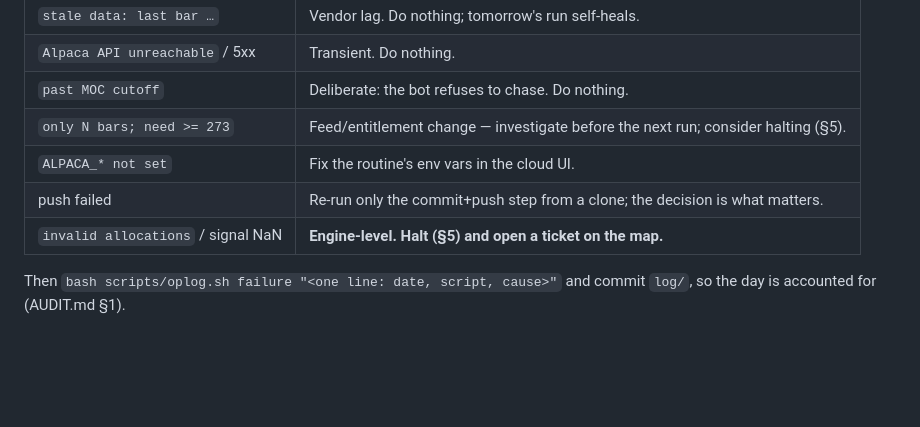
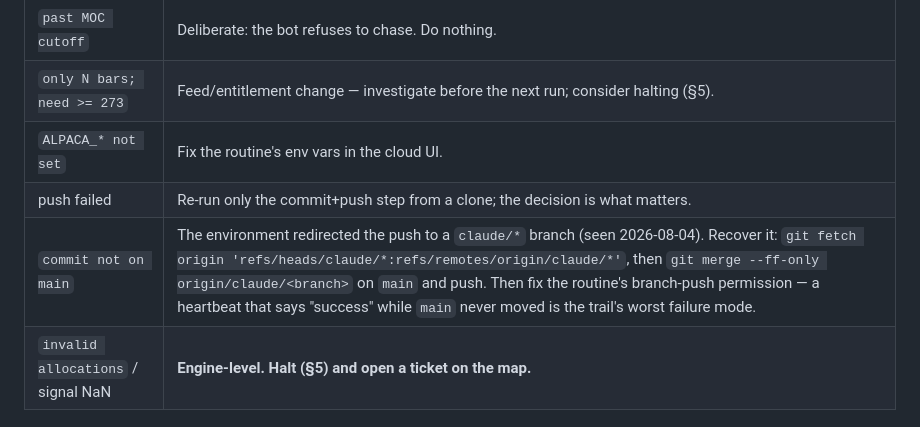
Before and after one commit to philipbergman6-glitch/qld-e2-bot, a Markdown page: RUNBOOK.md, the part around the change. Rendered like a GitHub page; blank space fills up the shorter version.

```diff
--- a/RUNBOOK.md
+++ b/RUNBOOK.md
@@ -89,6 +89,7 @@ The failure email names the script and its stderr. **Do not re-run
 | `only N bars; need >= 273` | Feed/entitlement change — investigate before the next run; consider halting (§5). |
 | `ALPACA_* not set` | Fix the routine's env vars in the cloud UI. |
 | push failed | Re-run only the commit+push step from a clone; the decision is what matters. |
+| `commit not on main` | The environment redirected the push to a `claude/*` branch (seen 2026-08-04). Recover it: `git fetch origin 'refs/heads/claude/*:refs/remotes/origin/claude/*'`, then `git merge --ff-only origin/claude/<branch>` on `main` and push. Then fix the routine's branch-push permission — a heartbeat that says "success" while `main` never moved is the trail's worst failure mode. |
 | `invalid allocations` / signal NaN | **Engine-level. Halt (§5) and open a ticket on the map.** |
 
 Then `bash scripts/oplog.sh failure "<one line: date, script, cause>"` and
```
Also changed, not shown: routines/daily.md (+16 -4 lines).
